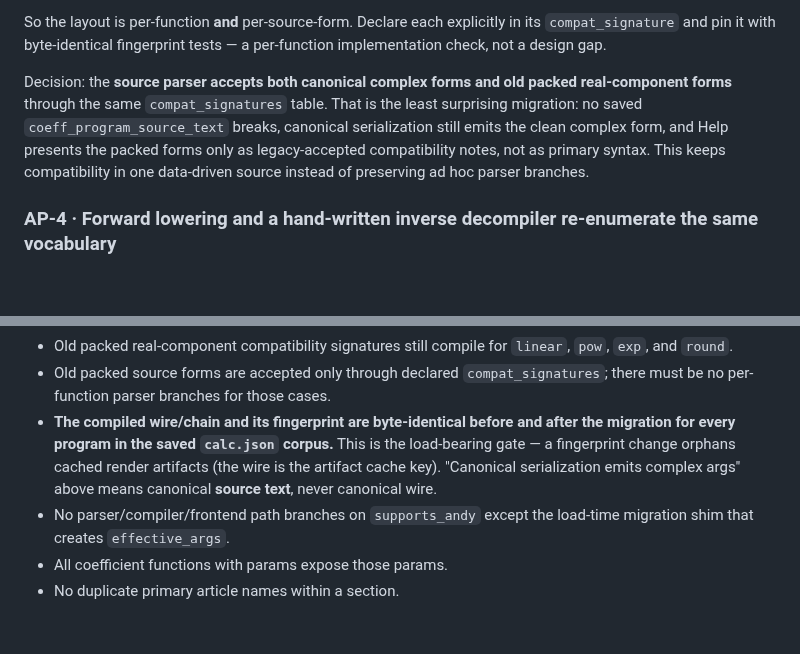
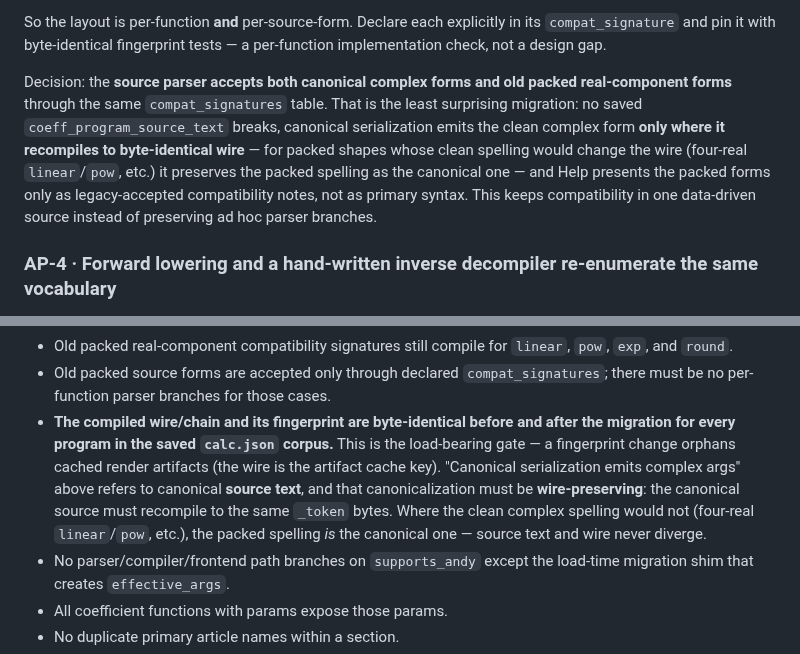
Before and after one commit to nassuphis/karpo_hackathon, a Markdown page: polypaint/coeff-param-help.md, 2 parts joined by grey strips. Drawn GitHub-style; blank space fills up the shorter version.

Commit message:
Reconcile canonical-serialization wire-preservation rule in coeff doc
Make the Decision paragraph and the fingerprint gate state the same
wire-preserving rule as the Tests bullet: canonical source serialization
emits the clean complex form only where it recompiles to byte-identical
wire; for packed shapes (four-real linear/pow, etc.) the packed spelling
is canonical, so saved source text and compiled wire never diverge.

Co-Authored-By: Claude Opus 4.8 (1M context) <noreply@anthropic.com>

```diff
--- a/polypaint/coeff-param-help.md
+++ b/polypaint/coeff-param-help.md
@@ -296,7 +296,7 @@ The codec must reproduce **each function's exact existing lane usage**, which is
 
 So the layout is per-function **and** per-source-form. Declare each explicitly in its `compat_signature` and pin it with byte-identical fingerprint tests — a per-function implementation check, not a design gap.
 
-Decision: the **source parser accepts both canonical complex forms and old packed real-component forms** through the same `compat_signatures` table. That is the least surprising migration: no saved `coeff_program_source_text` breaks, canonical serialization still emits the clean complex form, and Help presents the packed forms only as legacy-accepted compatibility notes, not as primary syntax. This keeps compatibility in one data-driven source instead of preserving ad hoc parser branches.
+Decision: the **source parser accepts both canonical complex forms and old packed real-component forms** through the same `compat_signatures` table. That is the least surprising migration: no saved `coeff_program_source_text` breaks, canonical serialization emits the clean complex form **only where it recompiles to byte-identical wire** — for packed shapes whose clean spelling would change the wire (four-real `linear`/`pow`, etc.) it preserves the packed spelling as the canonical one — and Help presents the packed forms only as legacy-accepted compatibility notes, not as primary syntax. This keeps compatibility in one data-driven source instead of preserving ad hoc parser branches.
 
 ### AP-4 · Forward lowering and a hand-written inverse decompiler re-enumerate the same vocabulary
 
@@ -1452,7 +1452,7 @@ Tests should check:
 - Canonical Coeff source serialization emits complex args as complex arguments **only when that source text compiles back to the same fingerprinted wire**. For old packed wire shapes such as four-real `linear`/`pow`, the serializer must preserve a source spelling that round-trips to the same old packed `_token` layout unless a byte-equivalence test proves the clean complex spelling is safe.
 - Old packed real-component compatibility signatures still compile for `linear`, `pow`, `exp`, and `round`.
 - Old packed source forms are accepted only through declared `compat_signatures`; there must be no per-function parser branches for those cases.
-- **The compiled wire/chain and its fingerprint are byte-identical before and after the migration for every program in the saved `calc.json` corpus.** This is the load-bearing gate — a fingerprint change orphans cached render artifacts (the wire is the artifact cache key). "Canonical serialization emits complex args" above means canonical **source text**, never canonical wire.
+- **The compiled wire/chain and its fingerprint are byte-identical before and after the migration for every program in the saved `calc.json` corpus.** This is the load-bearing gate — a fingerprint change orphans cached render artifacts (the wire is the artifact cache key). "Canonical serialization emits complex args" above refers to canonical **source text**, and that canonicalization must be **wire-preserving**: the canonical source must recompile to the same `_token` bytes. Where the clean complex spelling would not (four-real `linear`/`pow`, etc.), the packed spelling *is* the canonical one — source text and wire never diverge.
 - No parser/compiler/frontend path branches on `supports_andy` except the load-time migration shim that creates `effective_args`.
 - All coefficient functions with params expose those params.
 - No duplicate primary article names within a section.
```
